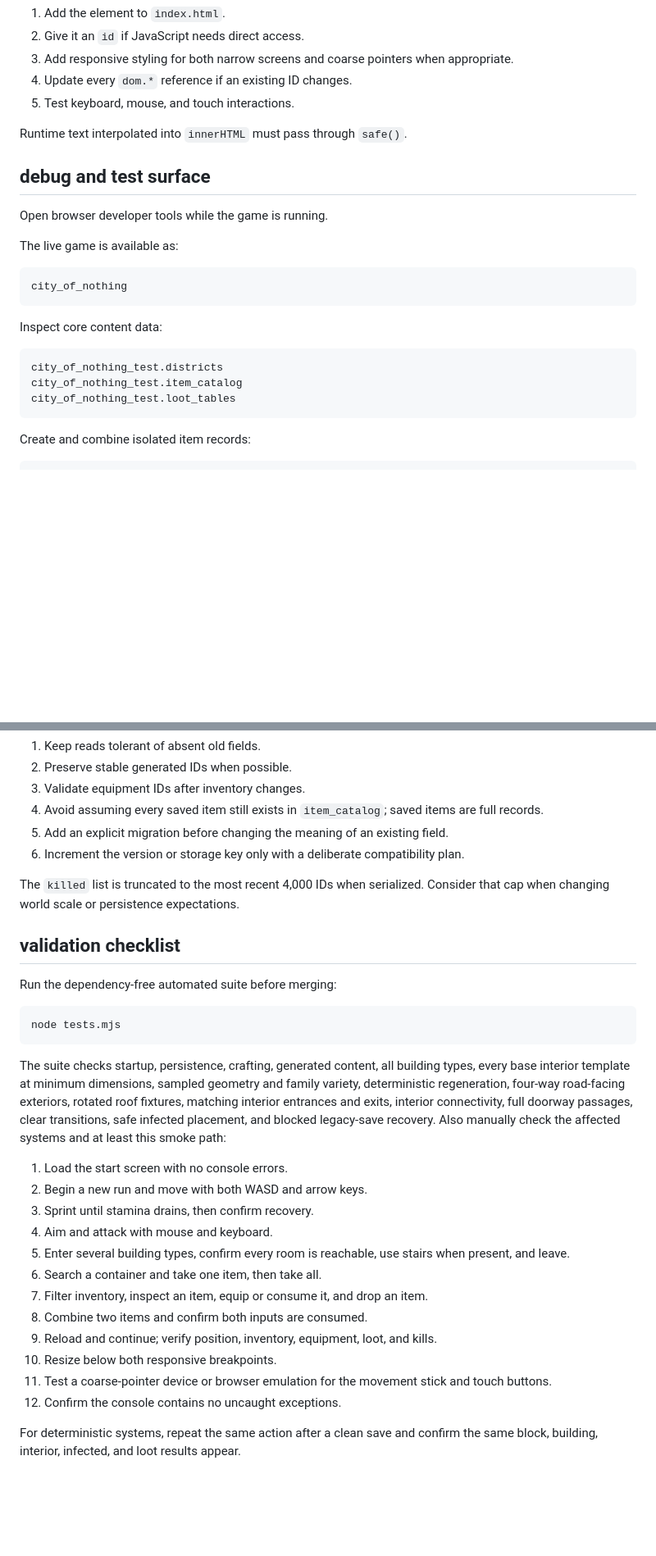
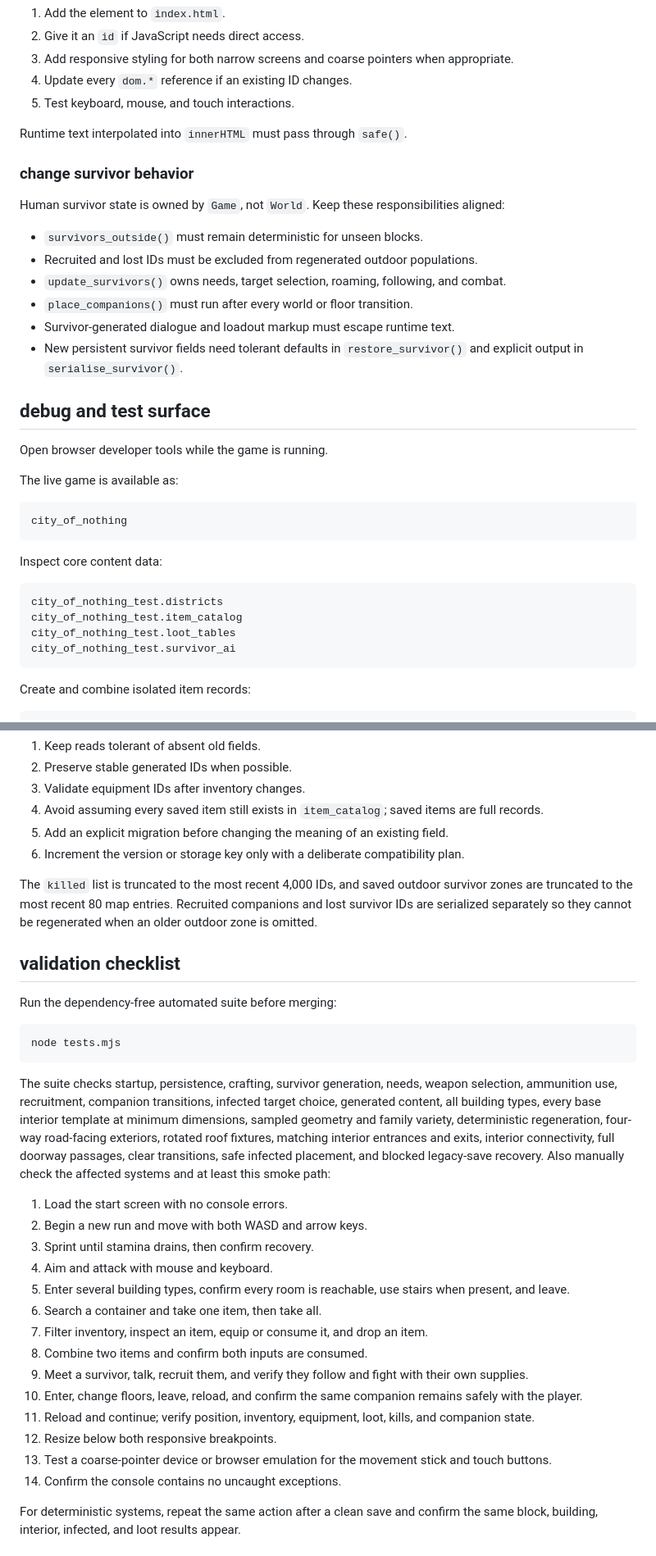
Before and after one commit to CambellJSmith/City-of-Nothing, a Markdown page: docs/development.md, 2 parts joined by grey strips. Shown at 82% size. Drawn GitHub-style; blank space fills up the shorter version.

Commit message:
Document survivor development workflow

````diff
--- a/docs/development.md
+++ b/docs/development.md
@@ -111,6 +111,17 @@ Generated identity and order matter. Inserting or reordering generation steps ca
 
 Runtime text interpolated into `innerHTML` must pass through `safe()`.
 
+### change survivor behavior
+
+Human survivor state is owned by `Game`, not `World`. Keep these responsibilities aligned:
+
+- `survivors_outside()` must remain deterministic for unseen blocks.
+- Recruited and lost IDs must be excluded from regenerated outdoor populations.
+- `update_survivors()` owns needs, target selection, roaming, following, and combat.
+- `place_companions()` must run after every world or floor transition.
+- Survivor-generated dialogue and loadout markup must escape runtime text.
+- New persistent survivor fields need tolerant defaults in `restore_survivor()` and explicit output in `serialise_survivor()`.
+
 ## debug and test surface
 
 Open browser developer tools while the game is running.
@@ -127,6 +138,7 @@ Inspect core content data:
 city_of_nothing_test.districts
 city_of_nothing_test.item_catalog
 city_of_nothing_test.loot_tables
+city_of_nothing_test.survivor_ai
 ```
 
 Create and combine isolated item records:
@@ -162,7 +174,7 @@ The save object currently declares version 1, but there is no migration layer ye
 5. Add an explicit migration before changing the meaning of an existing field.
 6. Increment the version or storage key only with a deliberate compatibility plan.
 
-The `killed` list is truncated to the most recent 4,000 IDs when serialized. Consider that cap when changing world scale or persistence expectations.
+The `killed` list is truncated to the most recent 4,000 IDs, and saved outdoor survivor zones are truncated to the most recent 80 map entries. Recruited companions and lost survivor IDs are serialized separately so they cannot be regenerated when an older outdoor zone is omitted.
 
 ## validation checklist
 
@@ -172,7 +184,7 @@ Run the dependency-free automated suite before merging:
 node tests.mjs
 ```
 
-The suite checks startup, persistence, crafting, generated content, all building types, every base interior template at minimum dimensions, sampled geometry and family variety, deterministic regeneration, four-way road-facing exteriors, rotated roof fixtures, matching interior entrances and exits, interior connectivity, full doorway passages, clear transitions, safe infected placement, and blocked legacy-save recovery. Also manually check the affected systems and at least this smoke path:
+The suite checks startup, persistence, crafting, survivor generation, needs, weapon selection, ammunition use, recruitment, companion transitions, infected target choice, generated content, all building types, every base interior template at minimum dimensions, sampled geometry and family variety, deterministic regeneration, four-way road-facing exteriors, rotated roof fixtures, matching interior entrances and exits, interior connectivity, full doorway passages, clear transitions, safe infected placement, and blocked legacy-save recovery. Also manually check the affected systems and at least this smoke path:
 
 1. Load the start screen with no console errors.
 2. Begin a new run and move with both WASD and arrow keys.
@@ -182,10 +194,12 @@ The suite checks startup, persistence, crafting, generated content, all building
 6. Search a container and take one item, then take all.
 7. Filter inventory, inspect an item, equip or consume it, and drop an item.
 8. Combine two items and confirm both inputs are consumed.
-9. Reload and continue; verify position, inventory, equipment, loot, and kills.
-10. Resize below both responsive breakpoints.
-11. Test a coarse-pointer device or browser emulation for the movement stick and touch buttons.
-12. Confirm the console contains no uncaught exceptions.
+9. Meet a survivor, talk, recruit them, and verify they follow and fight with their own supplies.
+10. Enter, change floors, leave, reload, and confirm the same companion remains safely with the player.
+11. Reload and continue; verify position, inventory, equipment, loot, kills, and companion state.
+12. Resize below both responsive breakpoints.
+13. Test a coarse-pointer device or browser emulation for the movement stick and touch buttons.
+14. Confirm the console contains no uncaught exceptions.
 
 For deterministic systems, repeat the same action after a clean save and confirm the same block, building, interior, infected, and loot results appear.
 
````
Also changed, not shown: other parts of docs/development.md (+2 -2 lines).
